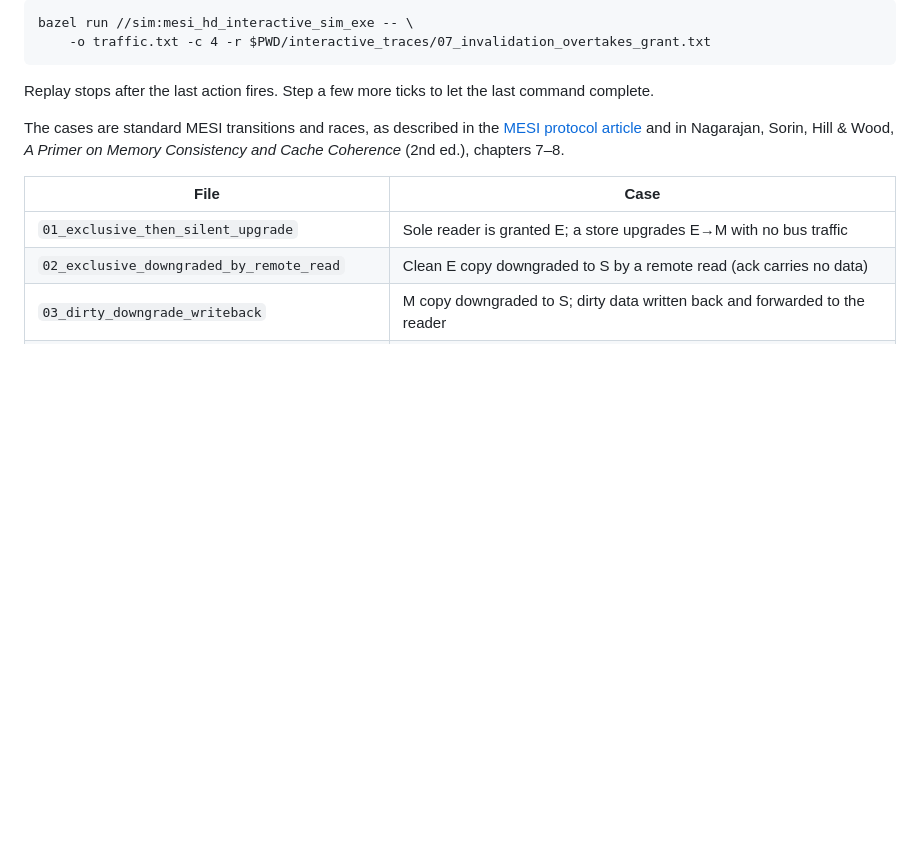
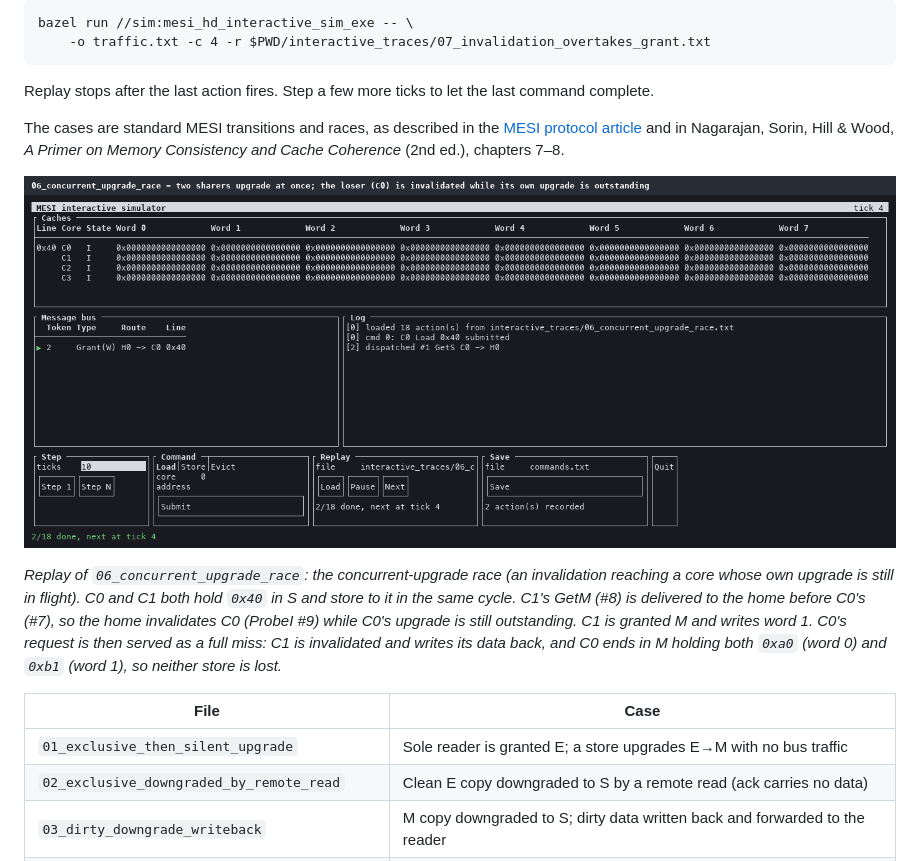
Before and after one commit to miteshkumar77/mesi-hd-sim, a Markdown page: README.md, the part around the change. Rendered like a GitHub page; pictures changed too: interactive_traces/06_concurrent_upgrade_race.gif (added); blank space fills up the shorter version.

Commit message:
add gif

```diff
--- a/README.md
+++ b/README.md
@@ -38,6 +38,15 @@ The cases are standard MESI transitions and races, as described in the
 [MESI protocol article](https://en.wikipedia.org/wiki/MESI_protocol) and in Nagarajan, Sorin, Hill & Wood,
 *A Primer on Memory Consistency and Cache Coherence* (2nd ed.), chapters 7–8.
 
+![TUI replaying 06_concurrent_upgrade_race](interactive_traces/06_concurrent_upgrade_race.gif)
+
+*Replay of `06_concurrent_upgrade_race`: the concurrent-upgrade race (an invalidation reaching a core
+whose own upgrade is still in flight). C0 and C1 both hold `0x40` in S and store to it in the same
+cycle. C1's GetM (#8) is delivered to the home before C0's (#7), so the home invalidates C0 (ProbeI #9)
+while C0's upgrade is still outstanding. C1 is granted M and writes word 1. C0's request is then served
+as a full miss: C1 is invalidated and writes its data back, and C0 ends in M holding both `0xa0`
+(word 0) and `0xb1` (word 1), so neither store is lost.*
+
 | File | Case |
 |------|------|
 | `01_exclusive_then_silent_upgrade` | Sole reader is granted E; a store upgrades E→M with no bus traffic |
```
